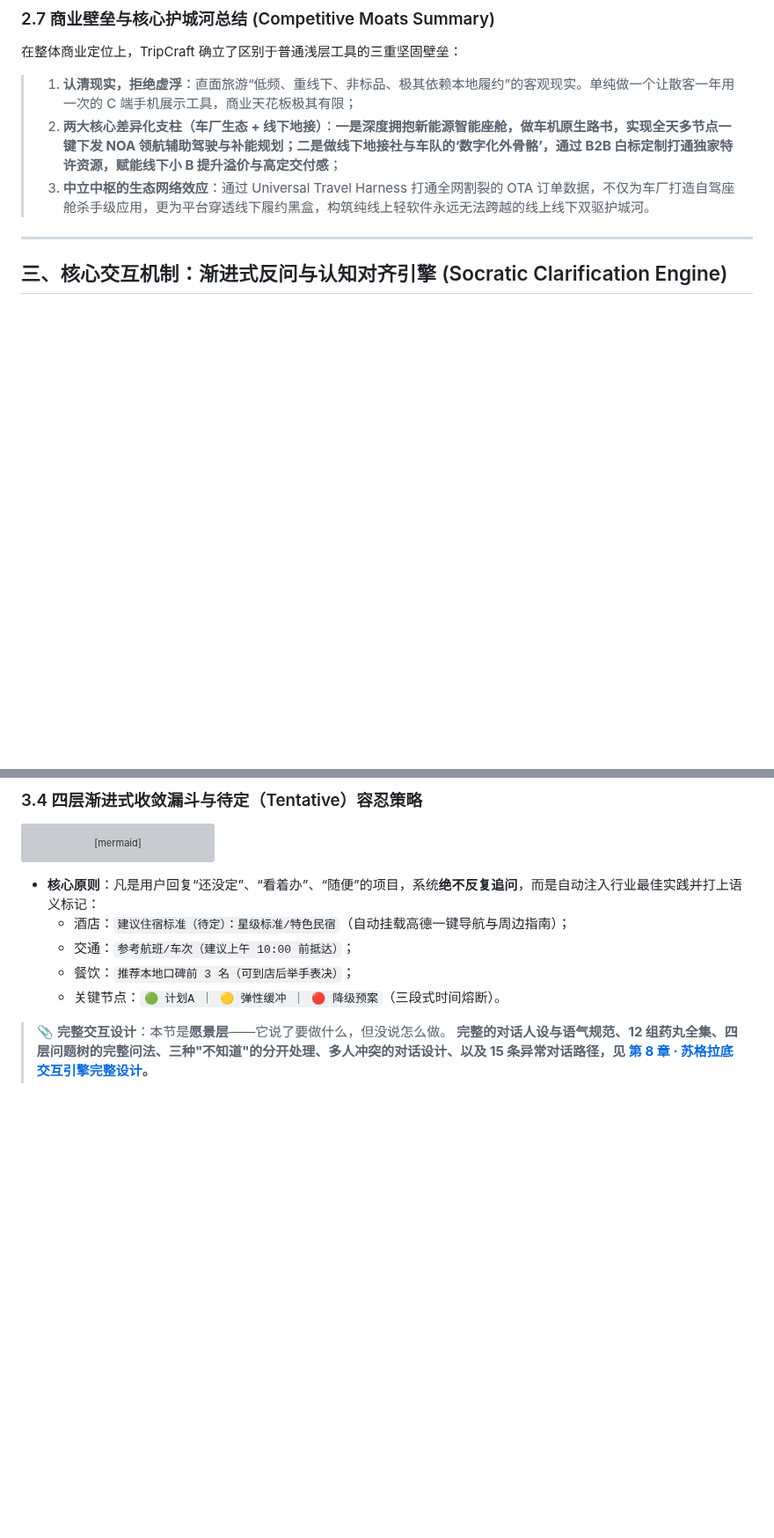
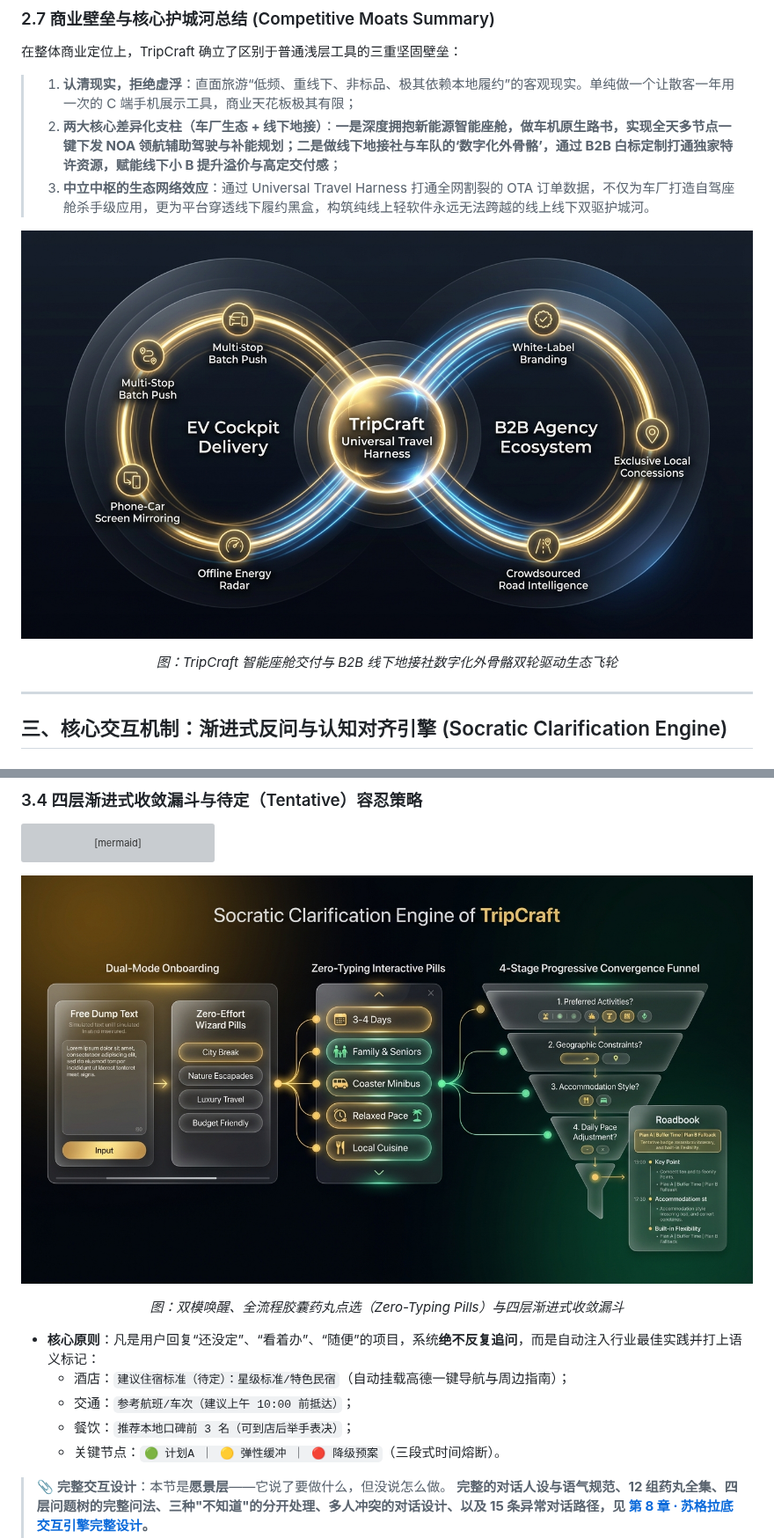
Before and after one commit to JohnMaxwell0123/TripCraft, a Markdown page: README.md, 2 parts joined by grey strips. Shown at 88% size. Drawn GitHub-style; pictures changed too: docs/assets/tripcraft-dual-flywheel.jpg (added), docs/assets/tripcraft-socratic-flow.jpg (added); blank space fills up the shorter version; grey boxes are pictures that could not be loaded.

````diff
--- a/README.md
+++ b/README.md
@@ -251,6 +258,13 @@
 > 2. **两大核心差异化支柱（车厂生态 + 线下地接）**：**一是深度拥抱新能源智能座舱，做车机原生路书，实现全天多节点一键下发 NOA 领航辅助驾驶与补能规划；二是做线下地接社与车队的‘数字化外骨骼’，通过 B2B 白标定制打通独家特许资源，赋能线下小 B 提升溢价与高定交付感**；
 > 3. **中立中枢的生态网络效应**：通过 Universal Travel Harness 打通全网割裂的 OTA 订单数据，不仅为车厂打造自驾座舱杀手级应用，更为平台穿透线下履约黑盒，构筑纯线上轻软件永远无法跨越的线上线下双驱护城河。
 
+<div align="center">
+
+![TripCraft 双轨驱动与超级中枢商业飞轮](docs/assets/tripcraft-dual-flywheel.jpg)
+
+*图：TripCraft 智能座舱交付与 B2B 线下地接社数字化外骨骼双轮驱动生态飞轮*
+</div>
+
 ---
 
 ## 三、核心交互机制：渐进式反问与认知对齐引擎 (Socratic Clarification Engine)
@@ -325,6 +339,13 @@ flowchart TD
     Layer4 --> Output["秒级编译输出专属 TripCraft 单文件静态路书"]
 ```
 
+<div align="center">
+
+![TripCraft 苏格拉底交互对齐与胶囊点选流](docs/assets/tripcraft-socratic-flow.jpg)
+
+*图：双模唤醒、全流程胶囊药丸点选（Zero-Typing Pills）与四层渐进式收敛漏斗*
+</div>
+
 - **核心原则**：凡是用户回复“还没定”、“看着办”、“随便”的项目，系统**绝不反复追问**，而是自动注入行业最佳实践并打上语义标记：
   - 酒店：`建议住宿标准（待定）：星级标准/特色民宿`（自动挂载高德一键导航与周边指南）；
   - 交通：`参考航班/车次（建议上午 10:00 前抵达）`；
````
Also changed, not shown: other parts of README.md (+27 -0 lines), docs/00-overview-and-glossary.md (+6 -0 lines), docs/README.md (+8 -2 lines), docs/assets/tripcraft-glass-themes.jpg (added), docs/assets/tripcraft-hero-banner.jpg (added), docs/assets/tripcraft-system-arch.jpg (added).
